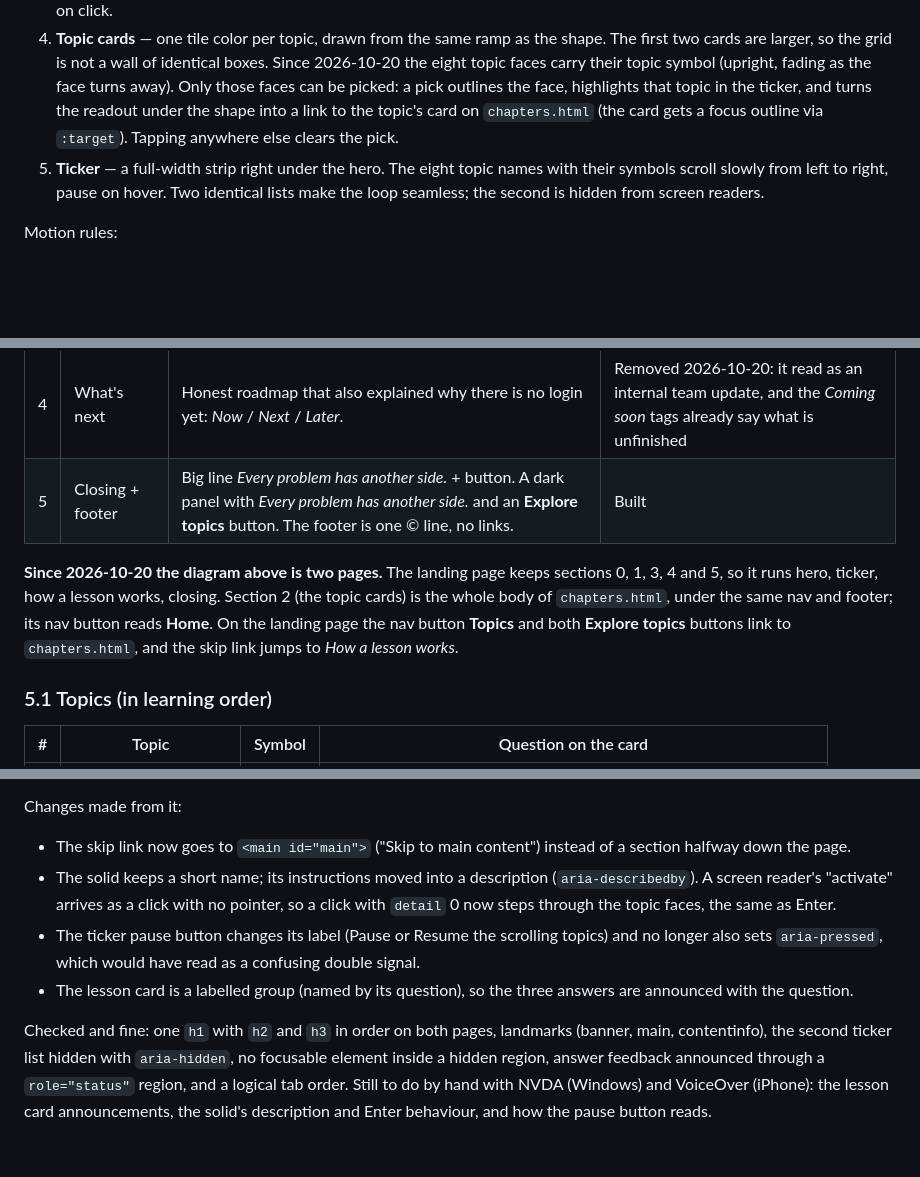
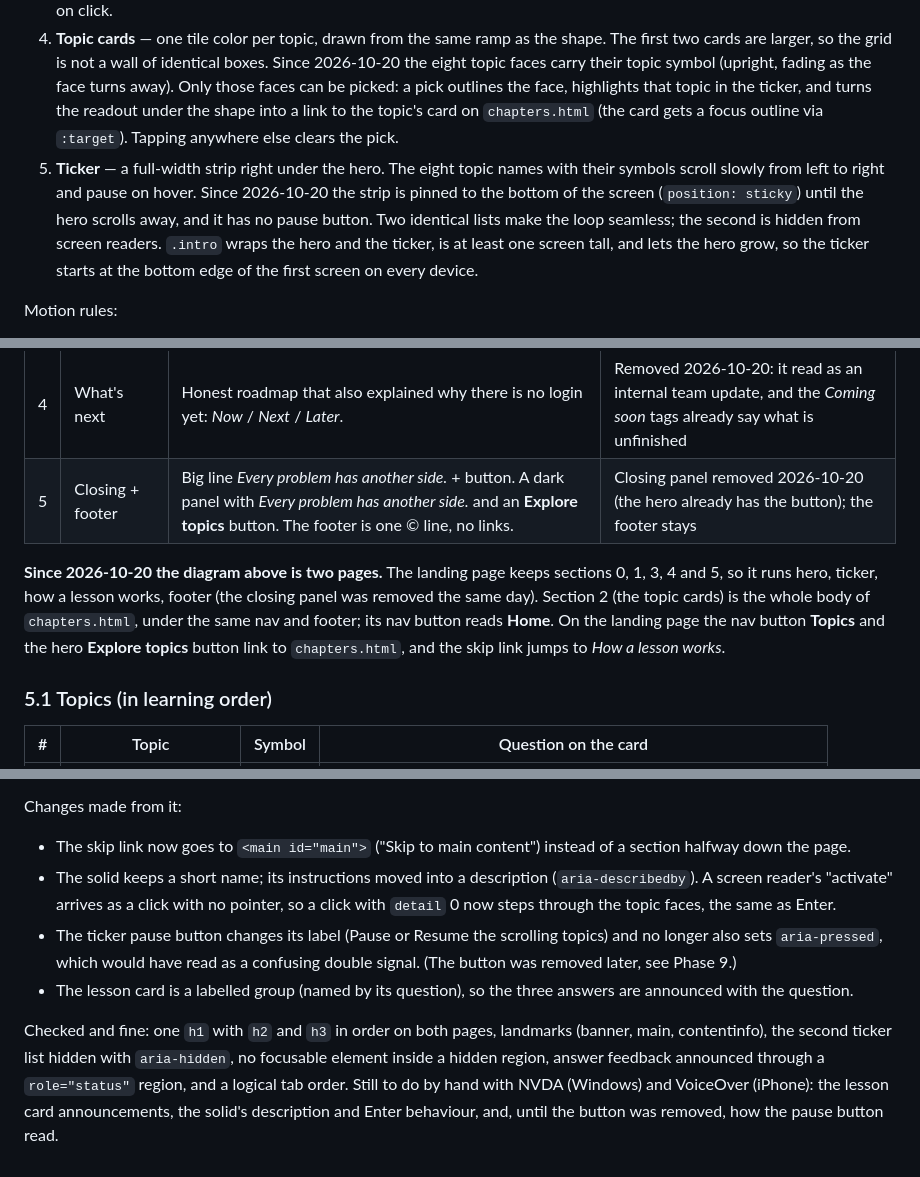
Before and after one commit to Premefeazer/multifaceted-mathematics, a Markdown page: PLAN.md, 3 parts joined by grey strips. GitHub-like rendering; blank space fills up the shorter version.

Commit message:
Update PLAN and DESIGN for the pinned ticker and the removed closing panel
Co-Authored-By: Claude Sonnet 5.5 <noreply@anthropic.com>

```diff
--- a/PLAN.md
+++ b/PLAN.md
@@ -79,7 +79,7 @@ Rules: headings are always upright, never italic. The hero headline is 7 words o
 3. **Refined buttons** — solid navy pills with a soft shadow, a small lift on hover, an arrow that nudges forward, a gentle press on click.
 4. **Topic cards** — one tile color per topic, drawn from the same ramp as the shape. The first two cards are larger, so the grid is not a wall of identical boxes.
    Since 2026-10-20 the eight topic faces carry their topic symbol (upright, fading as the face turns away). Only those faces can be picked: a pick outlines the face, highlights that topic in the ticker, and turns the readout under the shape into a link to the topic's card on `chapters.html` (the card gets a focus outline via `:target`). Tapping anywhere else clears the pick.
-5. **Ticker** — a full-width strip right under the hero. The eight topic names with their symbols scroll slowly from left to right, pause on hover. Two identical lists make the loop seamless; the second is hidden from screen readers.
+5. **Ticker** — a full-width strip right under the hero. The eight topic names with their symbols scroll slowly from left to right and pause on hover. Since 2026-10-20 the strip is pinned to the bottom of the screen (`position: sticky`) until the hero scrolls away, and it has no pause button. Two identical lists make the loop seamless; the second is hidden from screen readers. `.intro` wraps the hero and the ticker, is at least one screen tall, and lets the hero grow, so the ticker starts at the bottom edge of the first screen on every device.
 
 Motion rules:
 - Animate only `transform` / `opacity`, with one shared easing set. One exception: the headline line draws itself once with `stroke-dashoffset`.
@@ -154,9 +154,9 @@ Motion rules:
 | 2 | Topics | 8 topic cards, two large then six small, each with a symbol tile, a thought-provoking question and a *Coming soon* tag. | Moved to `chapters.html` (2026-10-20) |
 | 3 | How a lesson works | Explain the method with a lesson screen built from real HTML (no fake phone frame) plus callouts: *One idea per screen* · *You try first, we explain after* · *Hints, not answers* · *Five minutes, tops*. | Built |
 | 4 | What's next | Honest roadmap that also explained why there is no login yet: *Now* / *Next* / *Later*. | Removed 2026-10-20: it read as an internal team update, and the *Coming soon* tags already say what is unfinished |
-| 5 | Closing + footer | Big line *Every problem has another side.* + button. A dark panel with *Every problem has another side.* and an **Explore topics** button. The footer is one © line, no links. | Built |
+| 5 | Closing + footer | Big line *Every problem has another side.* + button. A dark panel with *Every problem has another side.* and an **Explore topics** button. The footer is one © line, no links. | Closing panel removed 2026-10-20 (the hero already has the button); the footer stays |
 
-**Since 2026-10-20 the diagram above is two pages.** The landing page keeps sections 0, 1, 3, 4 and 5, so it runs hero, ticker, how a lesson works, closing. Section 2 (the topic cards) is the whole body of `chapters.html`, under the same nav and footer; its nav button reads **Home**. On the landing page the nav button **Topics** and both **Explore topics** buttons link to `chapters.html`, and the skip link jumps to *How a lesson works*.
+**Since 2026-10-20 the diagram above is two pages.** The landing page keeps sections 0, 1, 3, 4 and 5, so it runs hero, ticker, how a lesson works, footer (the closing panel was removed the same day). Section 2 (the topic cards) is the whole body of `chapters.html`, under the same nav and footer; its nav button reads **Home**. On the landing page the nav button **Topics** and the hero **Explore topics** button link to `chapters.html`, and the skip link jumps to *How a lesson works*.
 
 ### 5.1 Topics (in learning order)
 
@@ -345,7 +346,7 @@ No screen reader could be run here: only Windows Narrator is installed and its s
 Changes made from it:
 - The skip link now goes to `<main id="main">` ("Skip to main content") instead of a section halfway down the page.
 - The solid keeps a short name; its instructions moved into a description (`aria-describedby`). A screen reader's "activate" arrives as a click with no pointer, so a click with `detail` 0 now steps through the topic faces, the same as Enter.
-- The ticker pause button changes its label (Pause or Resume the scrolling topics) and no longer also sets `aria-pressed`, which would have read as a confusing double signal.
+- The ticker pause button changes its label (Pause or Resume the scrolling topics) and no longer also sets `aria-pressed`, which would have read as a confusing double signal. (The button was removed later, see Phase 9.)
 - The lesson card is a labelled group (named by its question), so the three answers are announced with the question.
 
-Checked and fine: one `h1` with `h2` and `h3` in order on both pages, landmarks (banner, main, contentinfo), the second ticker list hidden with `aria-hidden`, no focusable element inside a hidden region, answer feedback announced through a `role="status"` region, and a logical tab order. Still to do by hand with NVDA (Windows) and VoiceOver (iPhone): the lesson card announcements, the solid's description and Enter behaviour, and how the pause button reads.
+Checked and fine: one `h1` with `h2` and `h3` in order on both pages, landmarks (banner, main, contentinfo), the second ticker list hidden with `aria-hidden`, no focusable element inside a hidden region, answer feedback announced through a `role="status"` region, and a logical tab order. Still to do by hand with NVDA (Windows) and VoiceOver (iPhone): the lesson card announcements, the solid's description and Enter behaviour, and, until the button was removed, how the pause button read.
```
Also changed, not shown: other parts of PLAN.md (+3 -2 lines), DESIGN.md (+4 -13 lines).
